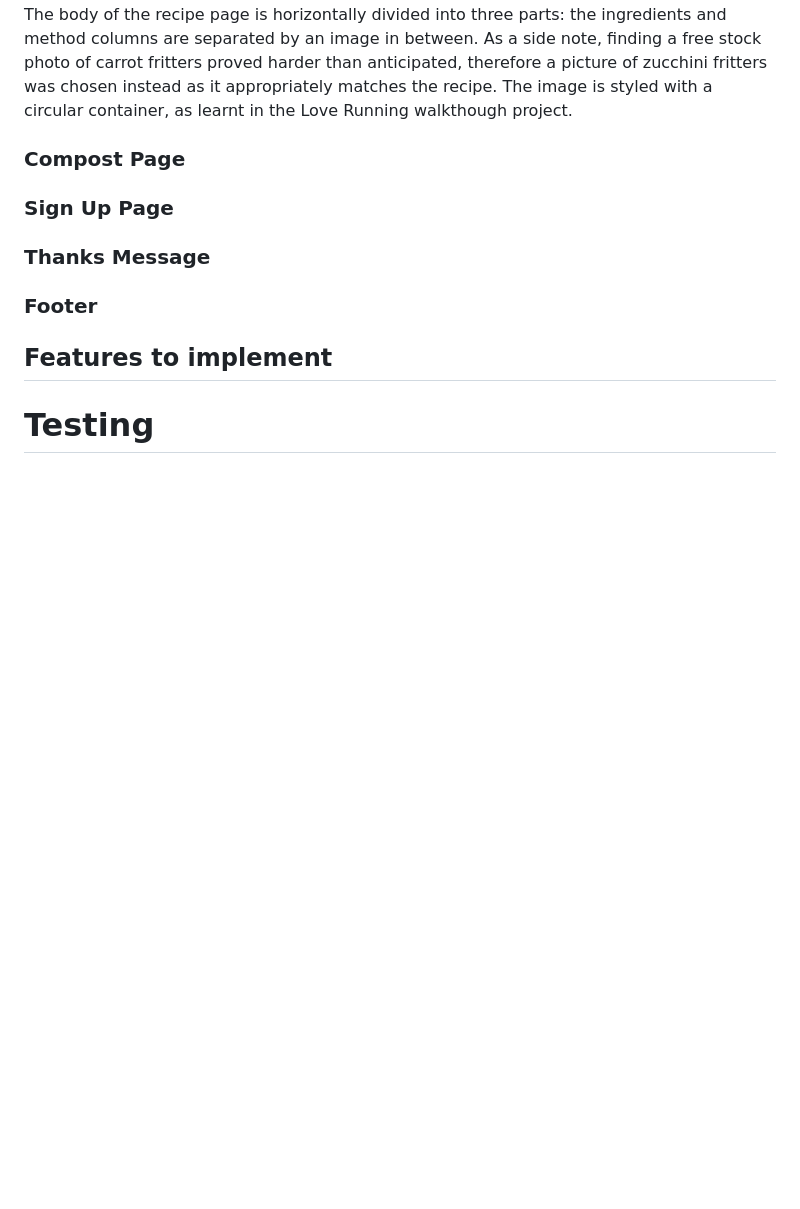
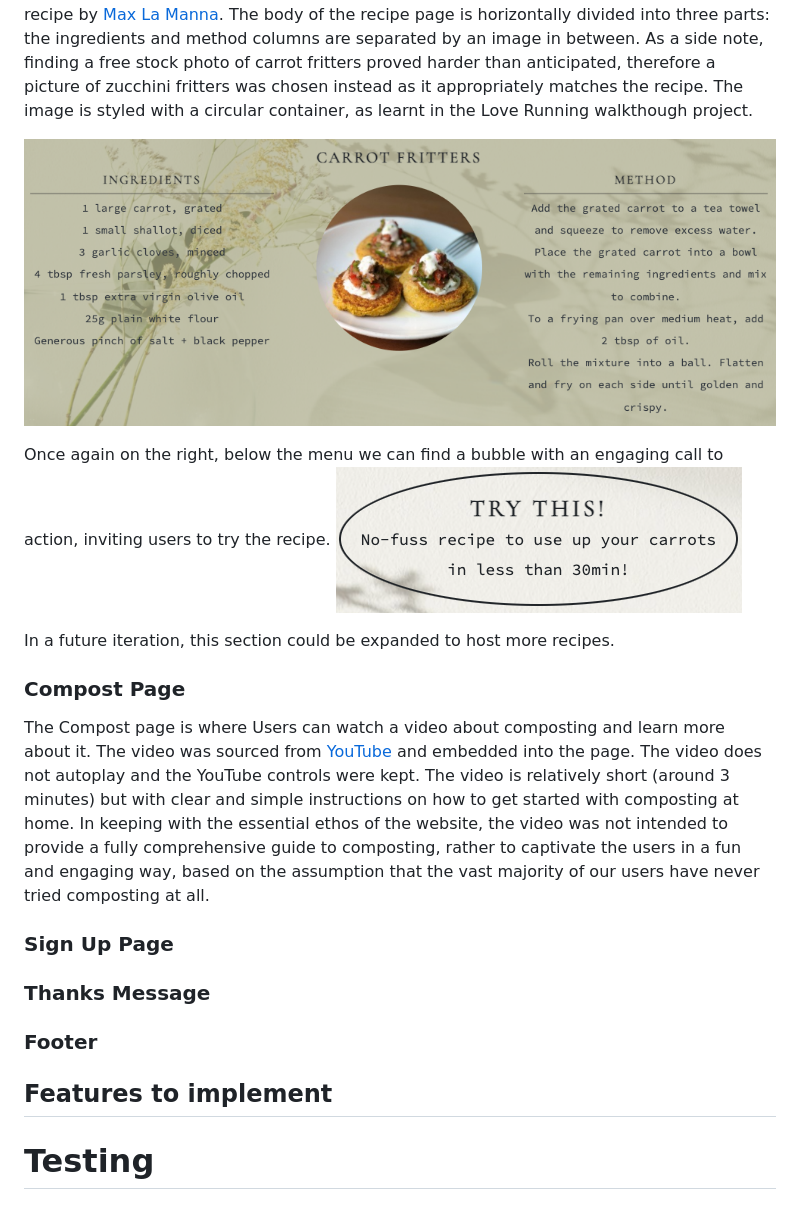
Before and after one commit to Ila-bura/zero-waste-life, a Markdown page: README.md, the part around the change printed below. Rendered like a GitHub page; pictures changed too: assets/images/images-readme/recipe-bubble.png (added), assets/images/images-readme/recipe-page.png (added); blank space fills up the shorter version.

Commit message:
Compile Compost page and add screenshots to README file

```diff
--- a/README.md
+++ b/README.md
@@ -86,6 +97,15 @@ Once again on the right, below the menu we can find a bubble with an engaging ca
 The body of the recipe page is horizontally divided into three parts: the ingredients and method columns are separated by an image in between. As a side note, finding a free stock photo of carrot fritters proved harder than anticipated, therefore a picture of zucchini fritters was chosen instead as it appropriately matches the recipe. The image is styled with a circular container, as learnt in the Love Running walkthough project.
 
+![Screenshot of the recipe page](/assets/images/images-readme/recipe-page.png)
+
+Once again on the right, below the menu we can find a bubble with an engaging call to action, inviting users to try the recipe. ![Screenshot of the recipe bubble](/assets/images/images-readme/recipe-bubble.png)
+
+In a future iteration, this section could be expanded to host more recipes.
+
 ### Compost Page
+The Compost page is where Users can watch a video about composting and learn more about it. The video was sourced from [YouTube](https://www.youtube.com/watch?v=egyNJ7xPyoQ) and embedded into the page. The video does not autoplay and the YouTube controls were kept.
+The video is relatively short (around 3 minutes) but with clear and simple instructions on how to get started with composting at home. In keeping with the essential ethos of the website, the video was not intended to provide a fully comprehensive guide to composting, rather to captivate the users in a fun and engaging way, based on the assumption that the vast majority of our users have never tried composting at all.
+
 ### Sign Up Page
 ### Thanks Message
 ### Footer
```
Also changed, not shown: other parts of README.md (+17 -6 lines), assets/images/images-readme/link-to-compost.png (added), 1 other file.
